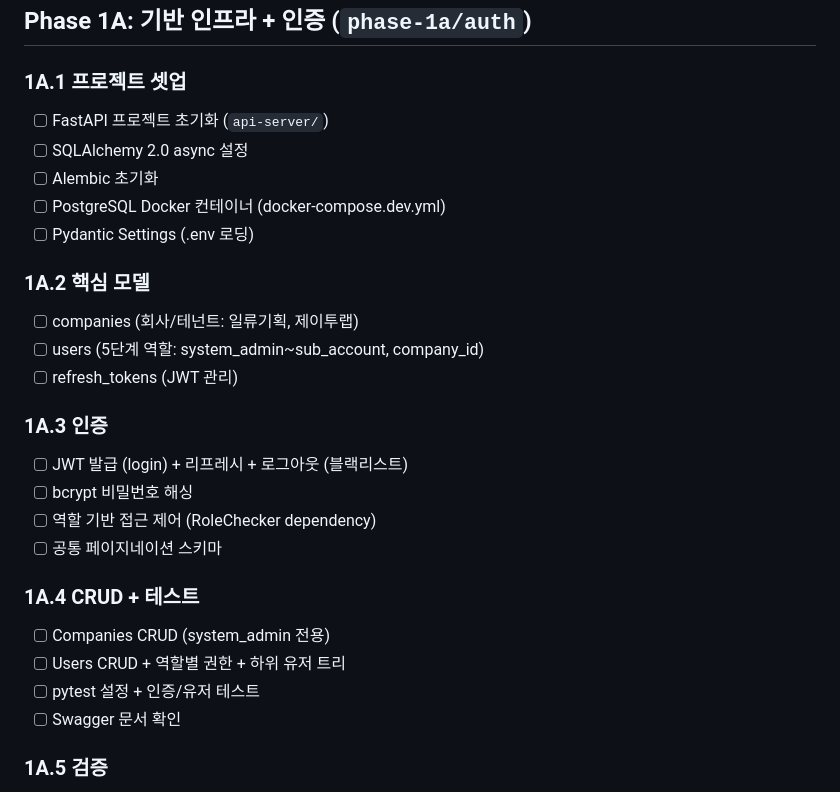
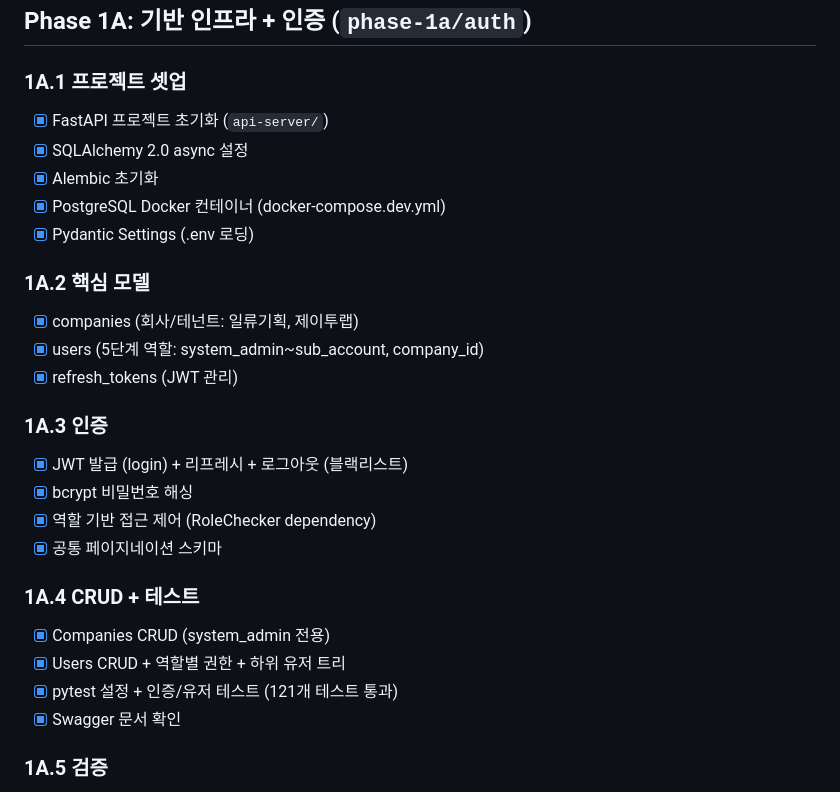
Before and after one commit to qwerpoiuqqq/j2lab-platform, a Markdown page: docs/PHASE_CHECKLIST.md, the part around one of its changes. Drawn GitHub-style.

Commit message:
[Phase 1A] docs: 최종 검증 완료 + 체크리스트 업데이트
Agent C 재검증 결과:
- 121개 전체 테스트 통과 확인
- INTEGRATION_PLAN.md 대비 스키마/API 100% 준수 확인
  (companies, users, refresh_tokens 테이블 + Auth/Companies/Users API)
- 보안 리뷰 통과 (ORM만 사용, JWT type claim 검증, bcrypt, SHA-256 refresh hash,
  token rotation, CORS 설정, 에러 메시지 민감정보 미포함)
- Phase 0 구조와 일관성 확인
- PHASE_CHECKLIST.md Phase 1A 항목 전체 체크 완료

Co-Authored-By: Claude Opus 4.6 (1M context) <noreply@anthropic.com>

```diff
--- a/docs/PHASE_CHECKLIST.md
+++ b/docs/PHASE_CHECKLIST.md
@@ -21,27 +21,27 @@
 ## Phase 1A: 기반 인프라 + 인증 (`phase-1a/auth`)
 
 ### 1A.1 프로젝트 셋업
-- [ ] FastAPI 프로젝트 초기화 (`api-server/`)
-- [ ] SQLAlchemy 2.0 async 설정
-- [ ] Alembic 초기화
-- [ ] PostgreSQL Docker 컨테이너 (docker-compose.dev.yml)
-- [ ] Pydantic Settings (.env 로딩)
+- [x] FastAPI 프로젝트 초기화 (`api-server/`)
+- [x] SQLAlchemy 2.0 async 설정
+- [x] Alembic 초기화
+- [x] PostgreSQL Docker 컨테이너 (docker-compose.dev.yml)
+- [x] Pydantic Settings (.env 로딩)
 
 ### 1A.2 핵심 모델
-- [ ] companies (회사/테넌트: 일류기획, 제이투랩)
-- [ ] users (5단계 역할: system_admin~sub_account, company_id)
-- [ ] refresh_tokens (JWT 관리)
+- [x] companies (회사/테넌트: 일류기획, 제이투랩)
+- [x] users (5단계 역할: system_admin~sub_account, company_id)
+- [x] refresh_tokens (JWT 관리)
 
 ### 1A.3 인증
-- [ ] JWT 발급 (login) + 리프레시 + 로그아웃 (블랙리스트)
-- [ ] bcrypt 비밀번호 해싱
-- [ ] 역할 기반 접근 제어 (RoleChecker dependency)
-- [ ] 공통 페이지네이션 스키마
+- [x] JWT 발급 (login) + 리프레시 + 로그아웃 (블랙리스트)
+- [x] bcrypt 비밀번호 해싱
+- [x] 역할 기반 접근 제어 (RoleChecker dependency)
+- [x] 공통 페이지네이션 스키마
 
 ### 1A.4 CRUD + 테스트
-- [ ] Companies CRUD (system_admin 전용)
-- [ ] Users CRUD + 역할별 권한 + 하위 유저 트리
-- [ ] pytest 설정 + 인증/유저 테스트
-- [ ] Swagger 문서 확인
+- [x] Companies CRUD (system_admin 전용)
+- [x] Users CRUD + 역할별 권한 + 하위 유저 트리
+- [x] pytest 설정 + 인증/유저 테스트 (121개 테스트 통과)
+- [x] Swagger 문서 확인
 
 ### 1A.5 검증
```
Also changed, not shown: other parts of docs/PHASE_CHECKLIST.md (+2 -2 lines).
